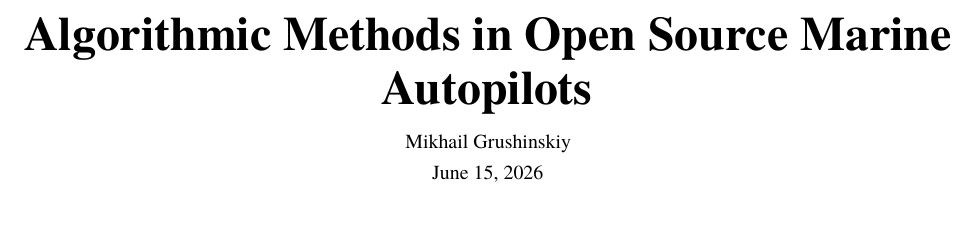
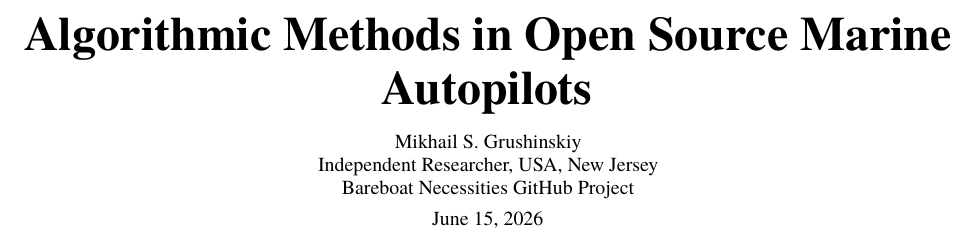
Before and after one commit to bareboat-necessities/book-maker, a LaTeX paper (tex/start/autopilots-methods.tex): part of page 1 of 20, cut so that both start at the same text. Compiled offline with XeLaTeX; a missing font is replaced by an installed copy or a similar font.

Commit message:
Update autopilots-methods.tex

```diff
--- a/tex/start/autopilots-methods.tex
+++ b/tex/start/autopilots-methods.tex
@@ -405,7 +405,11 @@
 % Document metadata
 % ------------------------------------------------------------
 \title{Algorithmic Methods in Open Source Marine Autopilots}
-\author{Mikhail Grushinskiy}
+\author{
+Mikhail S. Grushinskiy\\
+Independent Researcher, USA, New Jersey\\
+Bareboat Necessities GitHub Project
+}
 \date{\today}
 
 \begin{document}
```
